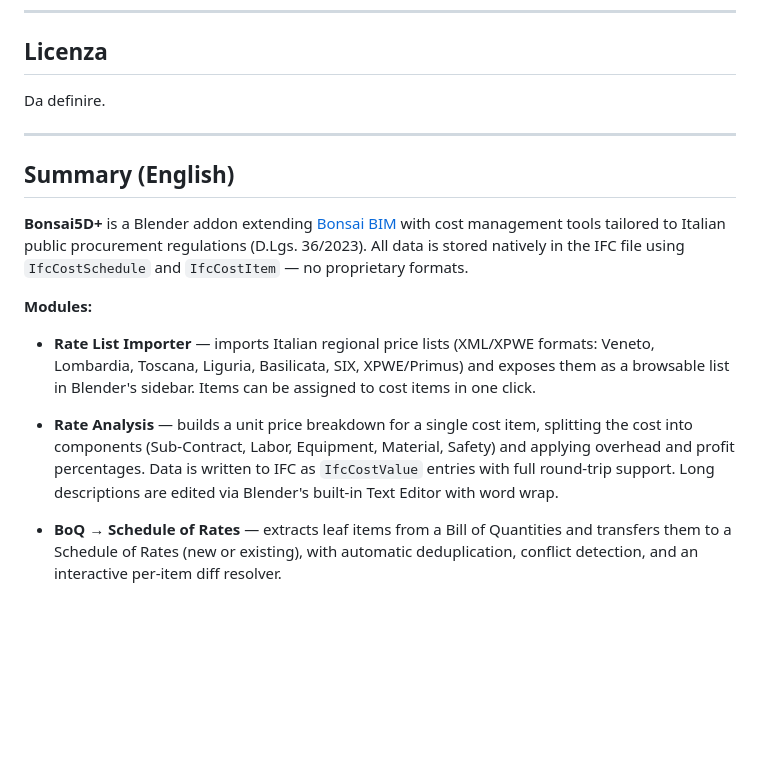
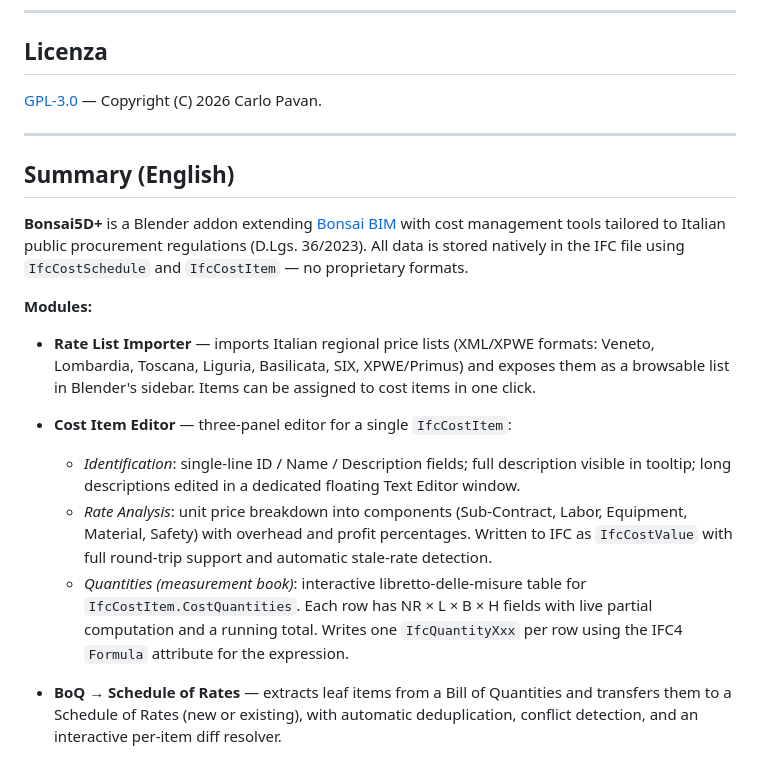
Before and after one commit to carlopav/bonsai_5d_plus, a Markdown page: README.md, the part around one of its changes. Drawn GitHub-style; blank space fills up the shorter version.

```diff
--- a/README.md
+++ b/README.md
@@ -83,7 +91,7 @@ blender.exe --background --python tools/generate_classifications.py
 
 ## Licenza
 
-Da definire.
+[GPL-3.0](LICENSE) — Copyright (C) 2026 Carlo Pavan.
 
 ---
 
@@ -95,7 +103,10 @@ Da definire.
 
 - **Rate List Importer** — imports Italian regional price lists (XML/XPWE formats: Veneto, Lombardia, Toscana, Liguria, Basilicata, SIX, XPWE/Primus) and exposes them as a browsable list in Blender's sidebar. Items can be assigned to cost items in one click.
 
-- **Rate Analysis** — builds a unit price breakdown for a single cost item, splitting the cost into components (Sub-Contract, Labor, Equipment, Material, Safety) and applying overhead and profit percentages. Data is written to IFC as `IfcCostValue` entries with full round-trip support. Long descriptions are edited via Blender's built-in Text Editor with word wrap.
+- **Cost Item Editor** — three-panel editor for a single `IfcCostItem`:
+  - *Identification*: single-line ID / Name / Description fields; full description visible in tooltip; long descriptions edited in a dedicated floating Text Editor window.
+  - *Rate Analysis*: unit price breakdown into components (Sub-Contract, Labor, Equipment, Material, Safety) with overhead and profit percentages. Written to IFC as `IfcCostValue` with full round-trip support and automatic stale-rate detection.
+  - *Quantities (measurement book)*: interactive libretto-delle-misure table for `IfcCostItem.CostQuantities`. Each row has NR × L × B × H fields with live partial computation and a running total. Writes one `IfcQuantityXxx` per row using the IFC4 `Formula` attribute for the expression.
 
 - **BoQ → Schedule of Rates** — extracts leaf items from a Bill of Quantities and transfers them to a Schedule of Rates (new or existing), with automatic deduplication, conflict detection, and an interactive per-item diff resolver.
 
```
Also changed, not shown: other parts of README.md (+16 -8 lines).
